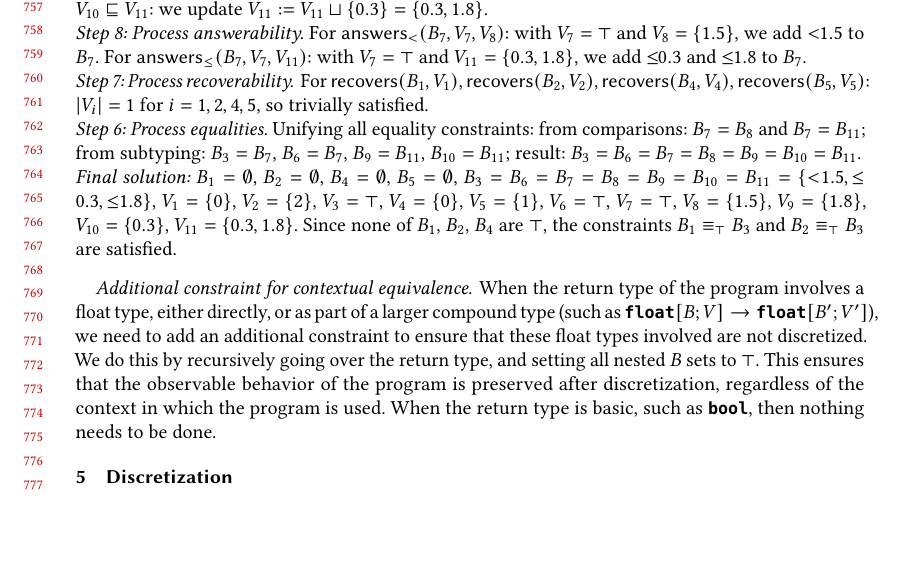
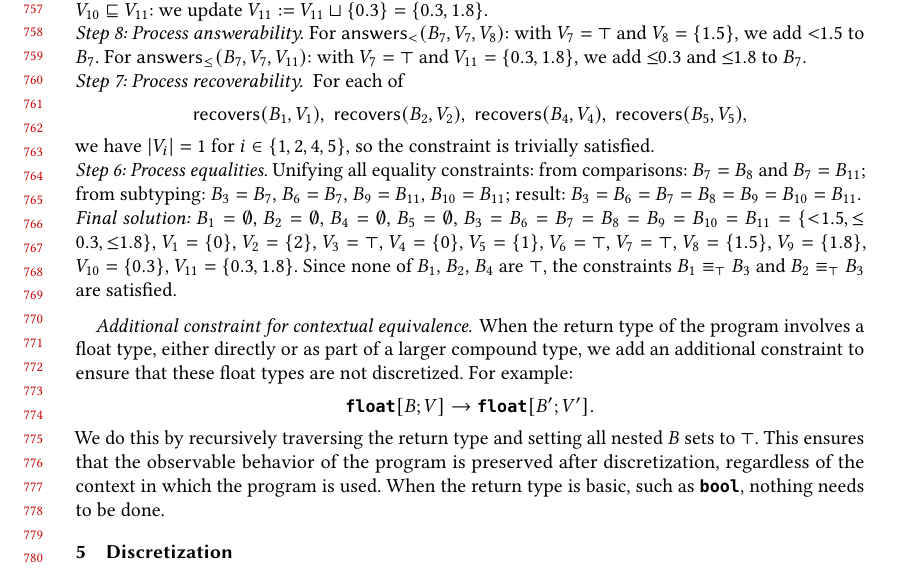
Before and after one commit to julesjacobs/slice, a LaTeX paper (tex/slice.tex, which reads tex/sections/4_type-inference.tex): part of page 16 of 59, cut so that both start at the same text, the shorter picture padded with empty space. Compiled offline with pdfLaTeX.

Commit message:
fix textstudio bug

```diff
--- a/tex/sections/4_type-inference.tex
+++ b/tex/sections/4_type-inference.tex
@@ -136,7 +140,14 @@ $V_9 \sqsubseteq V_{11}$: we update $V_{11} := V_{11} \sqcup \{1.8\} = \{1.8\}$.
  \noindent    \emph{Step 8: Process answerability.} For $\answerslt{B_7}{V_7}{V_8}$: with $V_7 = \top$ and $V_8 = \{1.5\}$, we add $\clt{1.5}$ to \mbox{$B_7$}. For $\answersleq{B_7}{V_7}{V_{11}}$: with $V_7 = \top$ and $V_{11} = \{0.3, 1.8\}$, we add $\cleq{0.3}$ and $\cleq{1.8}$ to \mbox{$B_7$}.
 
  \noindent   \emph{Step 7: Process recoverability. }
-For $\distinguishes{B_1}{V_1}$, $\distinguishes{B_2}{V_2}$, $\distinguishes{B_4}{V_4}$, $\distinguishes{B_5}{V_5}$: $|V_i| = 1$ for $i = 1,2,4,5$, so trivially satisfied.
+For each of
+\[
+  \distinguishes{B_1}{V_1},\;
+  \distinguishes{B_2}{V_2},\;
+  \distinguishes{B_4}{V_4},\;
+  \distinguishes{B_5}{V_5},
+\]
+we have $|V_i| = 1$ for $i \in \{1,2,4,5\}$, so the constraint is trivially satisfied.
 
 \noindent   \emph{Step 6: Process equalities.} Unifying all equality constraints: from comparisons: $B_7 = B_8$ and $B_7 = B_{11}$;
        from subtyping: $B_3 = B_7$, $B_6 = B_7$, $B_9 = B_{11}$, $B_{10} = B_{11}$; result: $B_3 = B_6 = B_7 = B_8 = B_9 = B_{10} = B_{11}$.
@@ -145,4 +156,8 @@ For $\distinguishes{B_1}{V_1}$, $\distinguishes{B_2}{V_2}$, $\distinguishes{B_4}
 \end{example}
 
 \paragraph{Additional constraint for contextual equivalence.}
-When the return type of the program involves a float type, either directly, or as part of a larger compound type (such as $\float[B;V] \to \float[B';V']$), we need to add an additional constraint to ensure that these float types involved are not discretized. We do this by recursively going over the return type, and setting all nested $B$ sets to $\top$. This ensures that the observable behavior of the program is preserved after discretization, regardless of the context in which the program is used. When the return type is basic, such as $\bool$, then nothing needs to be done.
+When the return type of the program involves a float type, either directly or as part of a larger compound type, we add an additional constraint to ensure that these float types are not discretized. For example:
+\[
+  \float[B;V] \to \float[B';V'].
+\]
+We do this by recursively traversing the return type and setting all nested $B$ sets to $\top$. This ensures that the observable behavior of the program is preserved after discretization, regardless of the context in which the program is used. When the return type is basic, such as $\bool$, nothing needs to be done.
--- a/tex/slice.tex
+++ b/tex/slice.tex
@@ -111,6 +111,14 @@
 \usepackage{xspace}
 \usepackage{todonotes}
 \usepackage{subcaption}
+
+% TeX can write non-UTF8 glyph bytes in bad-box diagnostics, which some IDE
+% log parsers mis-handle. Suppress those diagnostics to keep log parsing stable.
+\hbadness=10000
+\vbadness=10000
+\hfuzz=999pt
+\vfuzz=999pt
+
 % \title{Type-Directed Discretization of Continuous Probabilistic Programs}
 \title{Type-Directed Discretization of Probabilistic Programs}
 
```
Also changed, not shown: tex/sections/4_type-inference.tex (6 more changed lines), 1 other file.
